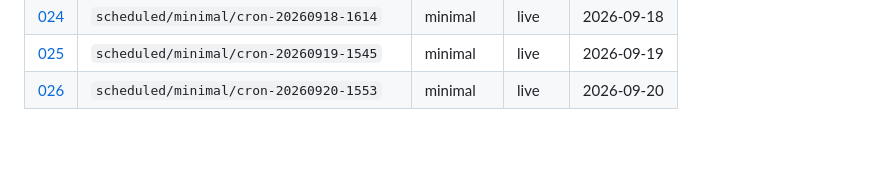
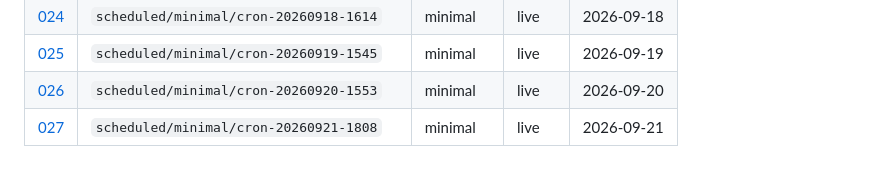
Before and after one commit to aadya-khanna/li-agentic-simulation, a Markdown page: research/runs/README.md, the part around the change. GitHub-like rendering; blank space fills up the shorter version.

Commit message:
research(runs): automated note from scheduled 7-day season
Generated by .github/workflows/scheduled-season.yml

```diff
--- a/research/runs/README.md
+++ b/research/runs/README.md
@@ -30,3 +30,4 @@ Full **7-day** seasons only. No smoke or truncated runs.
 | [024](024-scheduled-minimal-cron-20260918-1614.md) | `scheduled/minimal/cron-20260918-1614` | minimal | live | 2026-09-18 |
 | [025](025-scheduled-minimal-cron-20260919-1545.md) | `scheduled/minimal/cron-20260919-1545` | minimal | live | 2026-09-19 |
 | [026](026-scheduled-minimal-cron-20260920-1553.md) | `scheduled/minimal/cron-20260920-1553` | minimal | live | 2026-09-20 |
+| [027](027-scheduled-minimal-cron-20260921-1808.md) | `scheduled/minimal/cron-20260921-1808` | minimal | live | 2026-09-21 |
```
Also changed, not shown: research/runs/027-scheduled-minimal-cron-20260921-1808.md (added, +49 -0 lines).
